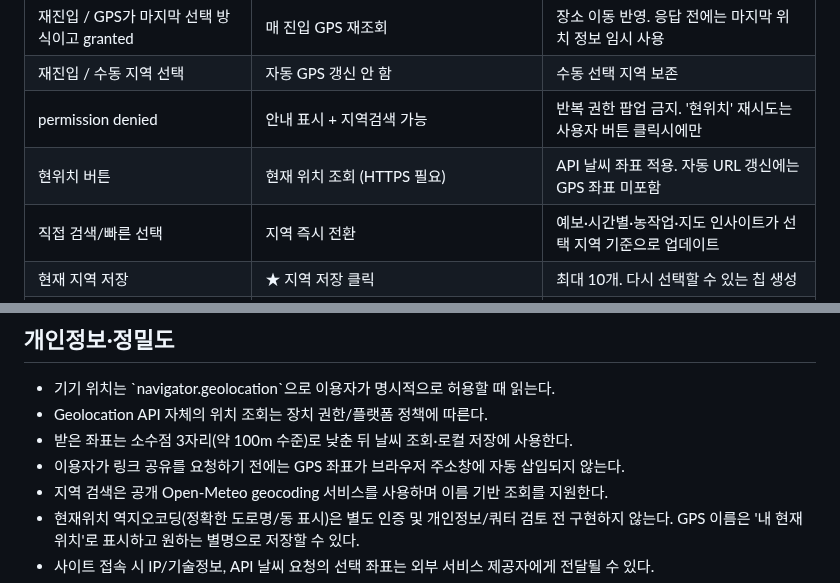
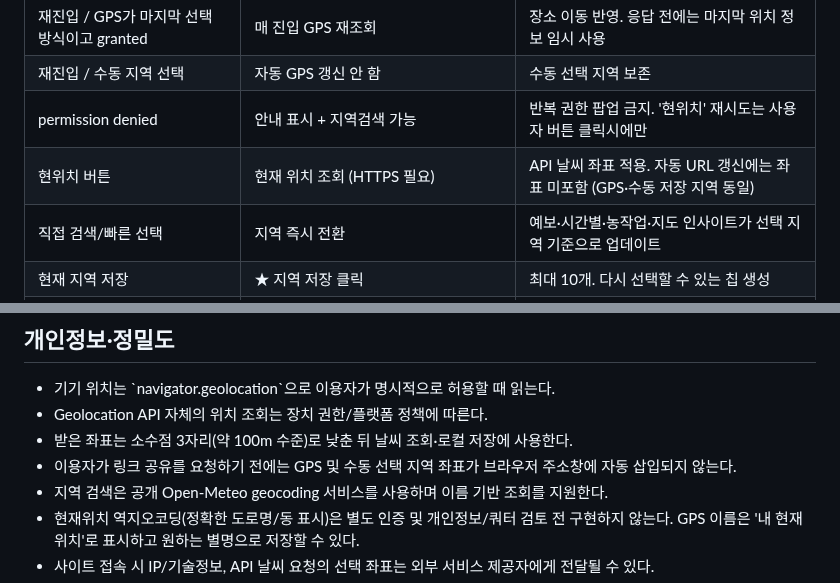
Before and after one commit to softm/weatherhannun, a Markdown page: docs/LOCATION-UX.md, 2 parts joined by grey strips. GitHub-like rendering.

Commit message:
docs: explicit share only, no passive location URLs

```diff
--- a/docs/LOCATION-UX.md
+++ b/docs/LOCATION-UX.md
@@ -10,7 +10,7 @@
 | 재진입 / GPS가 마지막 선택 방식이고 granted | 매 진입 GPS 재조회 | 장소 이동 반영. 응답 전에는 마지막 위치 정보 임시 사용 |
 | 재진입 / 수동 지역 선택 | 자동 GPS 갱신 안 함 | 수동 선택 지역 보존 |
 | permission denied | 안내 표시 + 지역검색 가능 | 반복 권한 팝업 금지. '현위치' 재시도는 사용자 버튼 클릭시에만 |
-| 현위치 버튼 | 현재 위치 조회 (HTTPS 필요) | API 날씨 좌표 적용. 자동 URL 갱신에는 GPS 좌표 미포함 |
+| 현위치 버튼 | 현재 위치 조회 (HTTPS 필요) | API 날씨 좌표 적용. 자동 URL 갱신에는 좌표 미포함 (GPS·수동 저장 지역 동일) |
 | 직접 검색/빠른 선택 | 지역 즉시 전환 | 예보·시간별·농작업·지도 인사이트가 선택 지역 기준으로 업데이트 |
 | 현재 지역 저장 | ★ 지역 저장 클릭 | 최대 10개. 다시 선택할 수 있는 칩 생성 |
 | 저장한 지역 수정 | 수정 → 새 이름 저장 | 좌표는 동일, 표시 이름 변경 |
@@ -41,7 +41,7 @@
 - 기기 위치는 \`navigator.geolocation\`으로 이용자가 명시적으로 허용할 때 읽는다.
 - Geolocation API 자체의 위치 조회는 장치 권한/플랫폼 정책에 따른다.
 - 받은 좌표는 소수점 3자리(약 100m 수준)로 낮춘 뒤 날씨 조회·로컬 저장에 사용한다.
-- 이용자가 링크 공유를 요청하기 전에는 GPS 좌표가 브라우저 주소창에 자동 삽입되지 않는다.
+- 이용자가 링크 공유를 요청하기 전에는 GPS 및 수동 선택 지역 좌표가 브라우저 주소창에 자동 삽입되지 않는다.
 - 지역 검색은 공개 Open-Meteo geocoding 서비스를 사용하며 이름 기반 조회를 지원한다.
 - 현재위치 역지오코딩(정확한 도로명/동 표시)은 별도 인증 및 개인정보/쿼터 검토 전 구현하지 않는다. GPS 이름은 '내 현재 위치'로 표시하고 원하는 별명으로 저장할 수 있다.
 - 사이트 접속 시 IP/기술정보, API 날씨 요청의 선택 좌표는 외부 서비스 제공자에게 전달될 수 있다.
```
